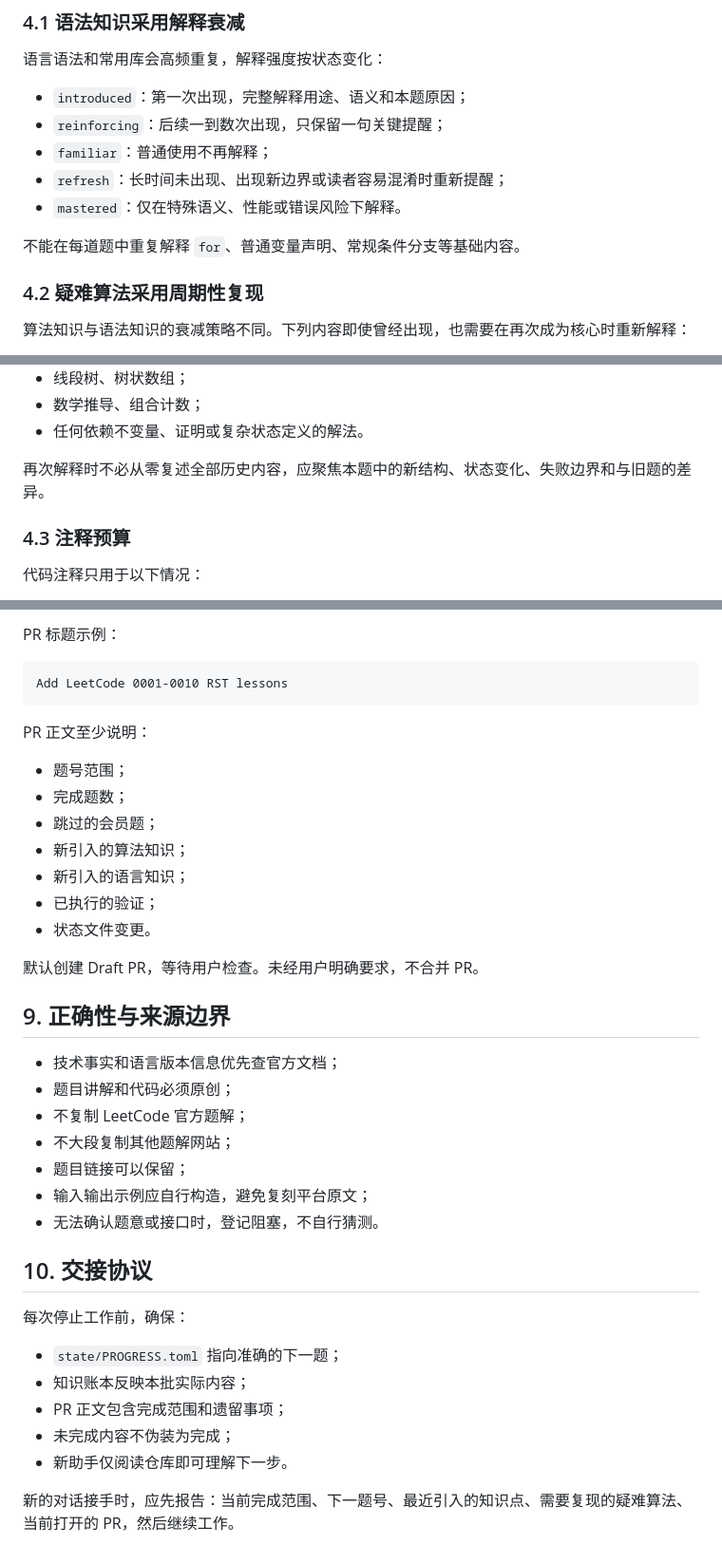
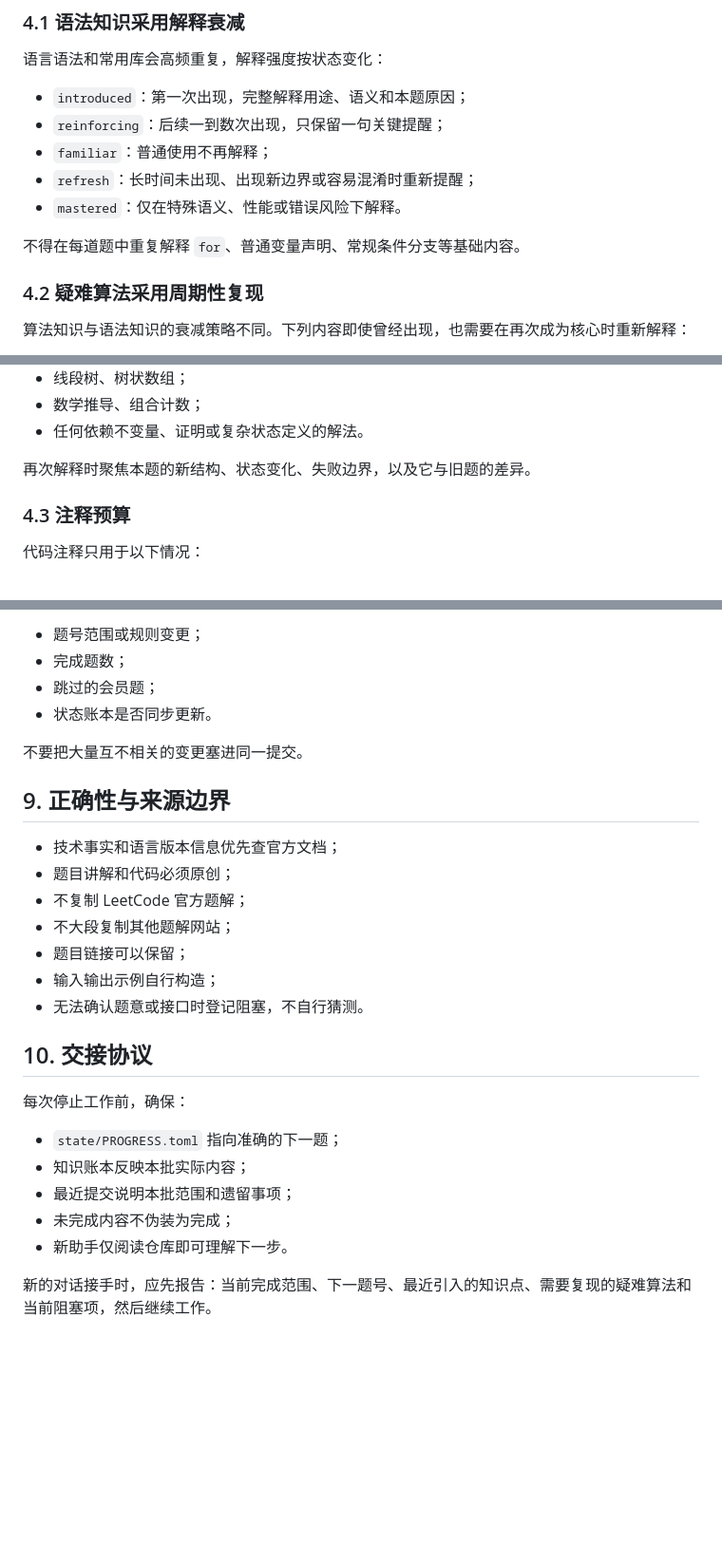
Before and after one commit to cxy-251/LeetCodeRST, a Markdown page: AGENTS.md, 3 parts joined by grey strips. Shown at 95% size. Drawn GitHub-style; blank space fills up the shorter version.

````diff
--- a/AGENTS.md
+++ b/AGENTS.md
@@ -81,10 +94,10 @@ problems/0101-0200/0101-symmetric-tree.rst
 - `introduced`：第一次出现，完整解释用途、语义和本题原因；
 - `reinforcing`：后续一到数次出现，只保留一句关键提醒；
 - `familiar`：普通使用不再解释；
-- `refresh`：长时间未出现、出现新边界或读者容易混淆时重新提醒；
+- `refresh`：长时间未出现、出现新边界或容易混淆时重新提醒；
 - `mastered`：仅在特殊语义、性能或错误风险下解释。
 
-不能在每道题中重复解释 `for`、普通变量声明、常规条件分支等基础内容。
+不得在每道题中重复解释 `for`、普通变量声明、常规条件分支等基础内容。
 
 ### 4.2 疑难算法采用周期性复现
 
@@ -102,7 +115,7 @@ problems/0101-0200/0101-symmetric-tree.rst
 - 数学推导、组合计数；
 - 任何依赖不变量、证明或复杂状态定义的解法。
 
-再次解释时不必从零复述全部历史内容，应聚焦本题中的新结构、状态变化、失败边界和与旧题的差异。
+再次解释时聚焦本题的新结构、状态变化、失败边界，以及它与旧题的差异。
 
 ### 4.3 注释预算
 
@@ -204,21 +212,10 @@ system/concept-ledger-v2
 
-PR 标题示例：
-
-```text
-Add LeetCode 0001-0010 RST lessons
-```
-
-PR 正文至少说明：
-
-- 题号范围；
+- 题号范围或规则变更；
 - 完成题数；
 - 跳过的会员题；
-- 新引入的算法知识；
-- 新引入的语言知识；
-- 已执行的验证；
-- 状态文件变更。
+- 状态账本是否同步更新。
 
-默认创建 Draft PR，等待用户检查。未经用户明确要求，不合并 PR。
+不要把大量互不相关的变更塞进同一提交。
 
 ## 9. 正确性与来源边界
 
@@ -227,8 +224,8 @@ PR 正文至少说明：
 - 不复制 LeetCode 官方题解；
 - 不大段复制其他题解网站；
 - 题目链接可以保留；
-- 输入输出示例应自行构造，避免复刻平台原文；
-- 无法确认题意或接口时，登记阻塞，不自行猜测。
+- 输入输出示例自行构造；
+- 无法确认题意或接口时登记阻塞，不自行猜测。
 
 ## 10. 交接协议
 
@@ -236,8 +233,8 @@ PR 正文至少说明：
 
 - `state/PROGRESS.toml` 指向准确的下一题；
 - 知识账本反映本批实际内容；
-- PR 正文包含完成范围和遗留事项；
+- 最近提交说明本批范围和遗留事项；
 - 未完成内容不伪装为完成；
 - 新助手仅阅读仓库即可理解下一步。
 
-新的对话接手时，应先报告：当前完成范围、下一题号、最近引入的知识点、需要复现的疑难算法、当前打开的 PR，然后继续工作。
+新的对话接手时，应先报告：当前完成范围、下一题号、最近引入的知识点、需要复现的疑难算法和当前阻塞项，然后继续工作。
````
Also changed, not shown: other parts of AGENTS.md (+53 -45 lines).
